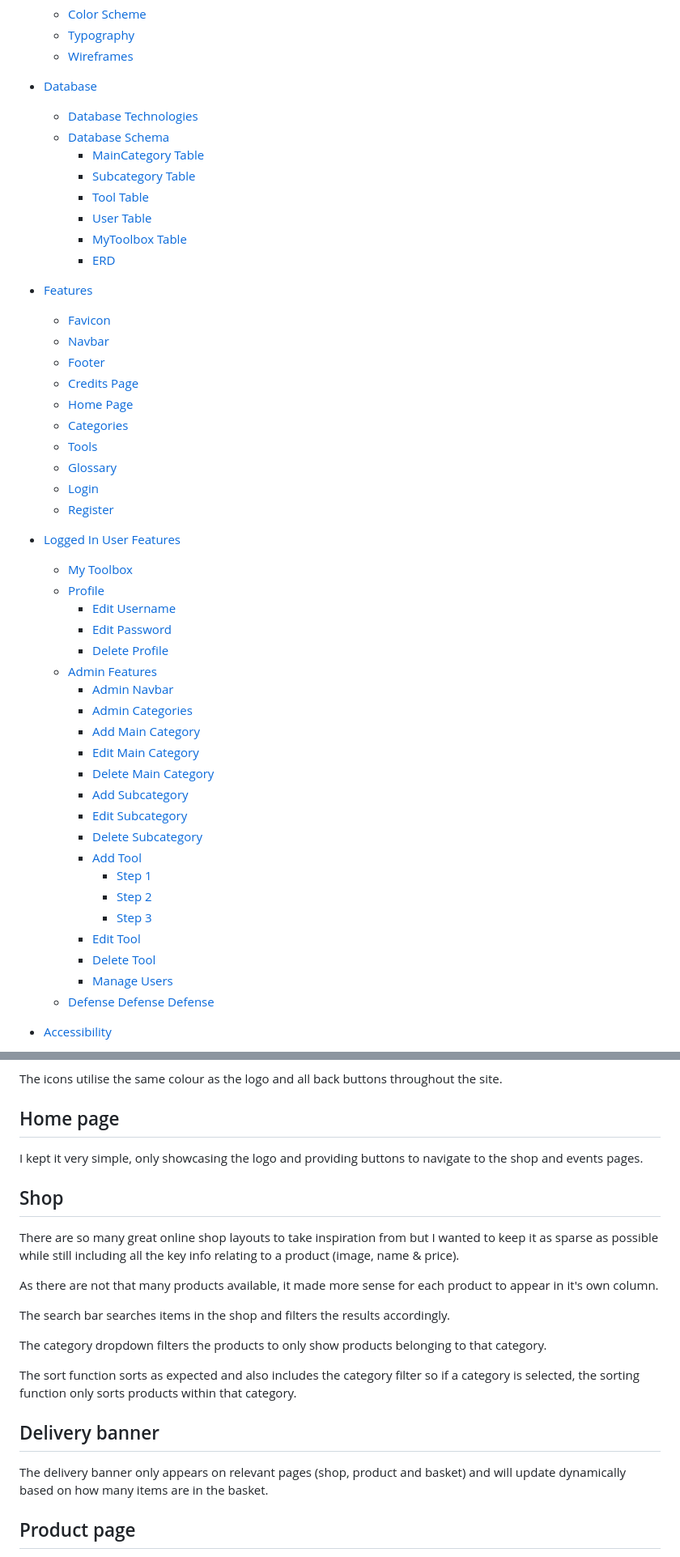
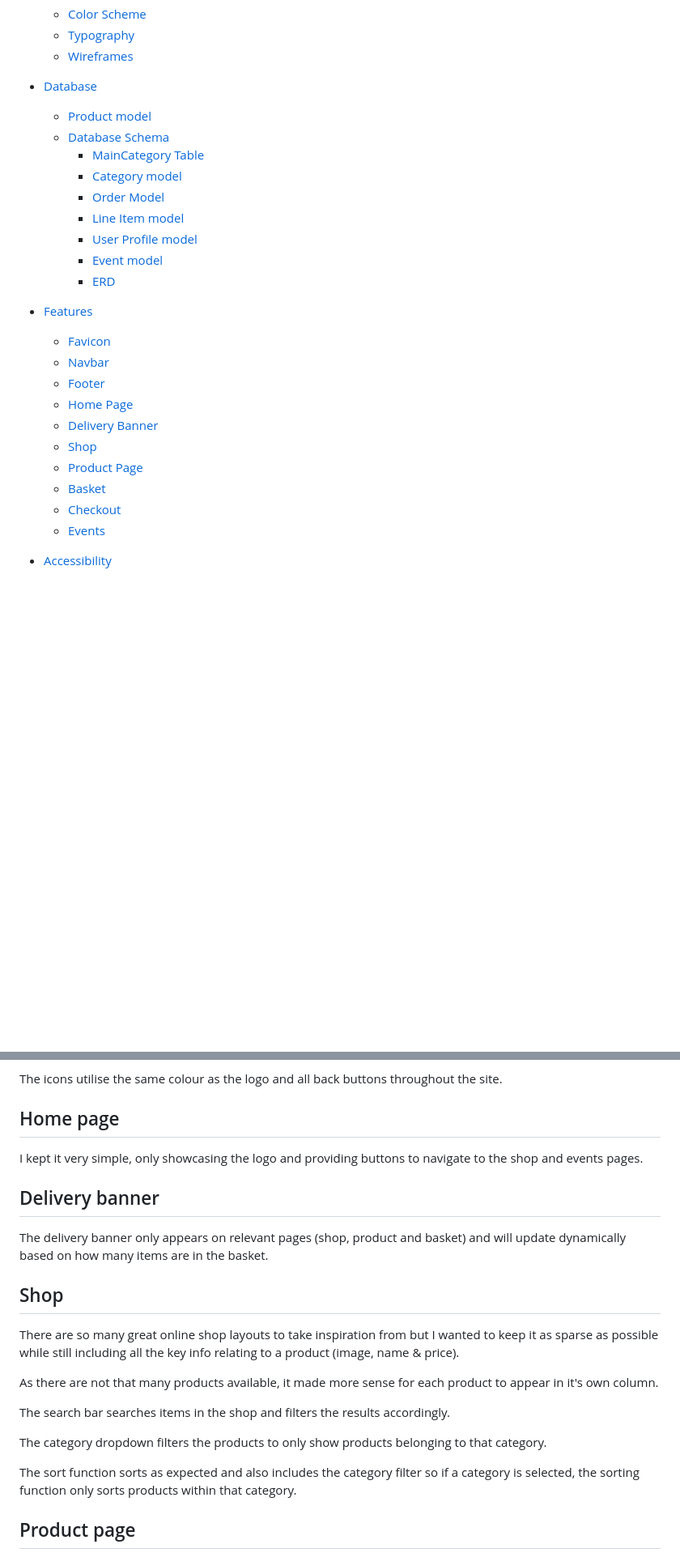
Before and after one commit to Cleg83/sew_crafty_project, a Markdown page: README.md, 2 parts joined by grey strips. Shown at 81% size. GitHub-like rendering; blank space fills up the shorter version.

Commit message:
Add more to readme

```diff
--- a/README.md
+++ b/README.md
@@ -29,50 +29,28 @@ Visit the deployed site here.
   * [Wireframes](#wireframes)
 
 * [Database](#database)
-  * [Database Technologies](#database-technologies)
+  * [Product model](#database-technologies)
   * [Database Schema](#database-schema)
-    * [MainCategory Table](#maincategory-table)
-    * [Subcategory Table](#subcategory-table)
-    * [Tool Table](#tool-table)
-    * [User Table](#user-table)
-    * [MyToolbox Table](#mytoolbox-table)
+    * [MainCategory Table](#product-model)
+    * [Category model](#category-model)
+    * [Order Model](#order-model)
+    * [Line Item model](#line-item-model)
+    * [User Profile model](#user-profile-model)
+    * [Event model](#event-model)
     * [ERD](#erd)
 
 * [Features](#features)
   * [Favicon](#favicon)
   * [Navbar](#navbar)
   * [Footer](#footer)
-  * [Credits Page](#credits-page)
   * [Home Page](#home-page)
-  * [Categories](#categories)
-  * [Tools](#tools)
-  * [Glossary](#glossary)
-  * [Login](#login)
-  * [Register](#register)
+  * [Delivery Banner](#delivery-banner)
+  * [Shop](#shop)
+  * [Product Page](#product-page)
+  * [Basket](#glossary)
+  * [Checkout](#login)
+  * [Events](#register)
 
-* [Logged In User Features](#logged-in-user-features)
-  * [My Toolbox](#my-toolbox)
-  * [Profile](#profile)
-    * [Edit Username](#edit-username)
-    * [Edit Password](#edit-password)
-    * [Delete Profile](#delete-profile)
-  * [Admin Features](#admin-user)
-    * [Admin Navbar](#admin-navbar)
-    * [Admin Categories](#admin-categories)
-    * [Add Main Category](#add-main-category)
-    * [Edit Main Category](#edit-main-category)
-    * [Delete Main Category](#delete-main-category)
-    * [Add Subcategory](#add-subcategory)
-    * [Edit Subcategory](#edit-subcategory)
-    * [Delete Subcategory](#delete-subcategory)
-    * [Add Tool](#add-tool)
-      * [Step 1](#step-1)
-      * [Step 2](#step-2)
-      * [Step 3](#step-3)
-    * [Edit Tool](#edit-tool)
-    * [Delete Tool](#delete-tool)
-    * [Manage Users](#manage-users)
-  * [Defense Defense Defense](#defense-defense-defense)
 
 * [Accessibility](#accessibility)
   * [Accessibility Overview](#accessibility-overview)
@@ -404,6 +382,10 @@ The icons utilise the same colour as the logo and all back buttons throughout th
 
 I kept it very simple, only showcasing the logo and providing buttons to navigate to the shop and events pages.
 
+## Delivery banner
+
+The delivery banner only appears on relevant pages (shop, product and basket) and will update dynamically based on how many items are in the basket.
+
 ## Shop
 
 There are so many great online shop layouts to take inspiration from but I wanted to keep it as sparse as possible while still including all the key info relating to a product (image, name & price).
@@ -416,11 +398,6 @@ The category dropdown filters the products to only show products belonging to th
 
 The sort function sorts as expected and also includes the category filter so if a category is selected, the sorting function only sorts products within that category.
 
-
-
-## Delivery banner
-
-The delivery banner only appears on relevant pages (shop, product and basket) and will update dynamically based on how many items are in the basket.
 
 ## Product page
 
```
